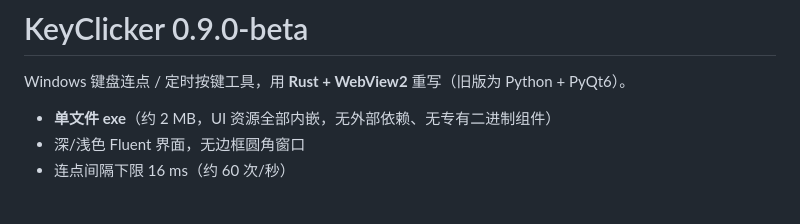
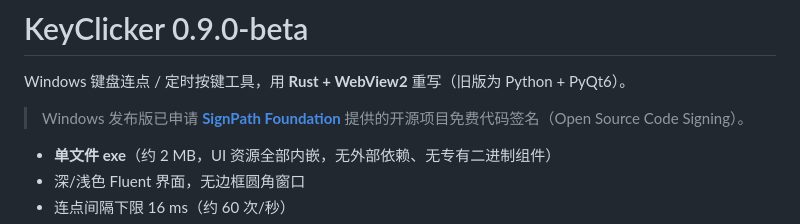
Before and after one commit to PinkYunXi/keyclicker-rs, a Markdown page: README.md, the part around the change. Rendered like a GitHub page; blank space fills up the shorter version.

Commit message:
KeyClicker 0.9.0-beta: initial import

```diff
--- a/README.md
+++ b/README.md
@@ -1,6 +1,8 @@
 # KeyClicker 0.9.0-beta
 
 Windows 键盘连点 / 定时按键工具，用 **Rust + WebView2** 重写（旧版为 Python + PyQt6）。
+
+> Windows 发布版已申请 **[SignPath Foundation](https://signpath.org/)** 提供的开源项目免费代码签名（Open Source Code Signing）。
 
 - **单文件 exe**（约 2 MB，UI 资源全部内嵌，无外部依赖、无专有二进制组件）
 - 深/浅色 Fluent 界面，无边框圆角窗口
```
